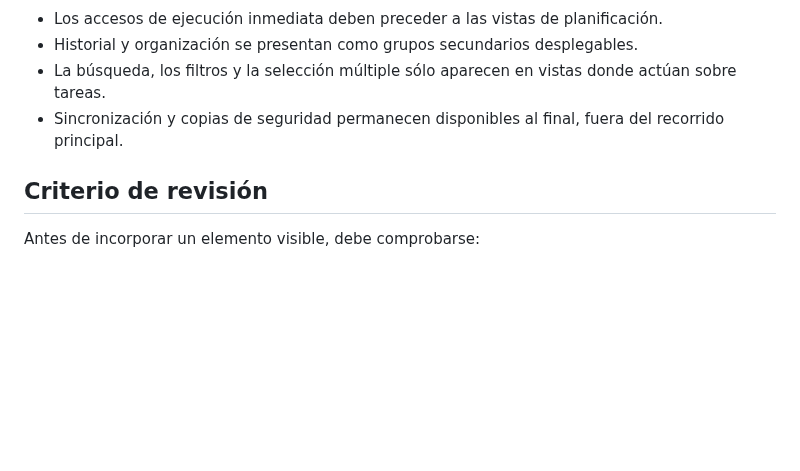
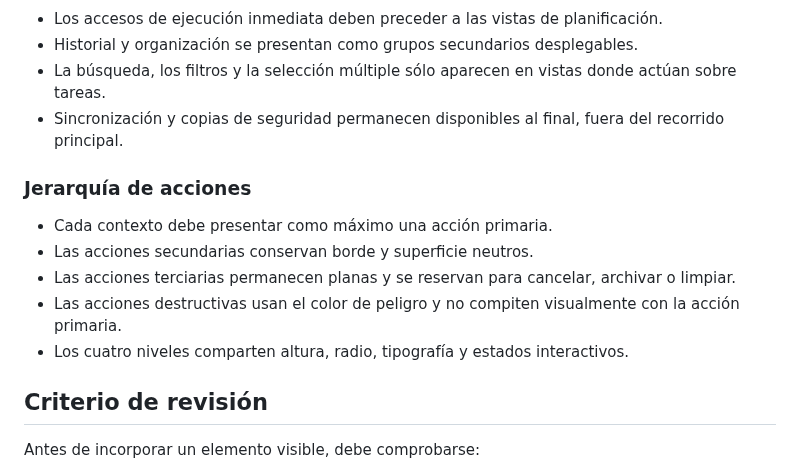
Before and after one commit to leonardotor-lm/Task-Engine-V2, a Markdown page: docs/design/VISUAL-GUIDE.md, the part around the change. Rendered like a GitHub page; blank space fills up the shorter version.

Commit message:
Unify control hierarchy

```diff
--- a/docs/design/VISUAL-GUIDE.md
+++ b/docs/design/VISUAL-GUIDE.md
@@ -199,6 +199,14 @@ Los colores que representan datos —por ejemplo, prioridades, áreas, contextos
 - La búsqueda, los filtros y la selección múltiple sólo aparecen en vistas donde actúan sobre tareas.
 - Sincronización y copias de seguridad permanecen disponibles al final, fuera del recorrido principal.
 
+### Jerarquía de acciones
+
+- Cada contexto debe presentar como máximo una acción primaria.
+- Las acciones secundarias conservan borde y superficie neutros.
+- Las acciones terciarias permanecen planas y se reservan para cancelar, archivar o limpiar.
+- Las acciones destructivas usan el color de peligro y no compiten visualmente con la acción primaria.
+- Los cuatro niveles comparten altura, radio, tipografía y estados interactivos.
+
 ## Criterio de revisión
 
 Antes de incorporar un elemento visible, debe comprobarse:
```
